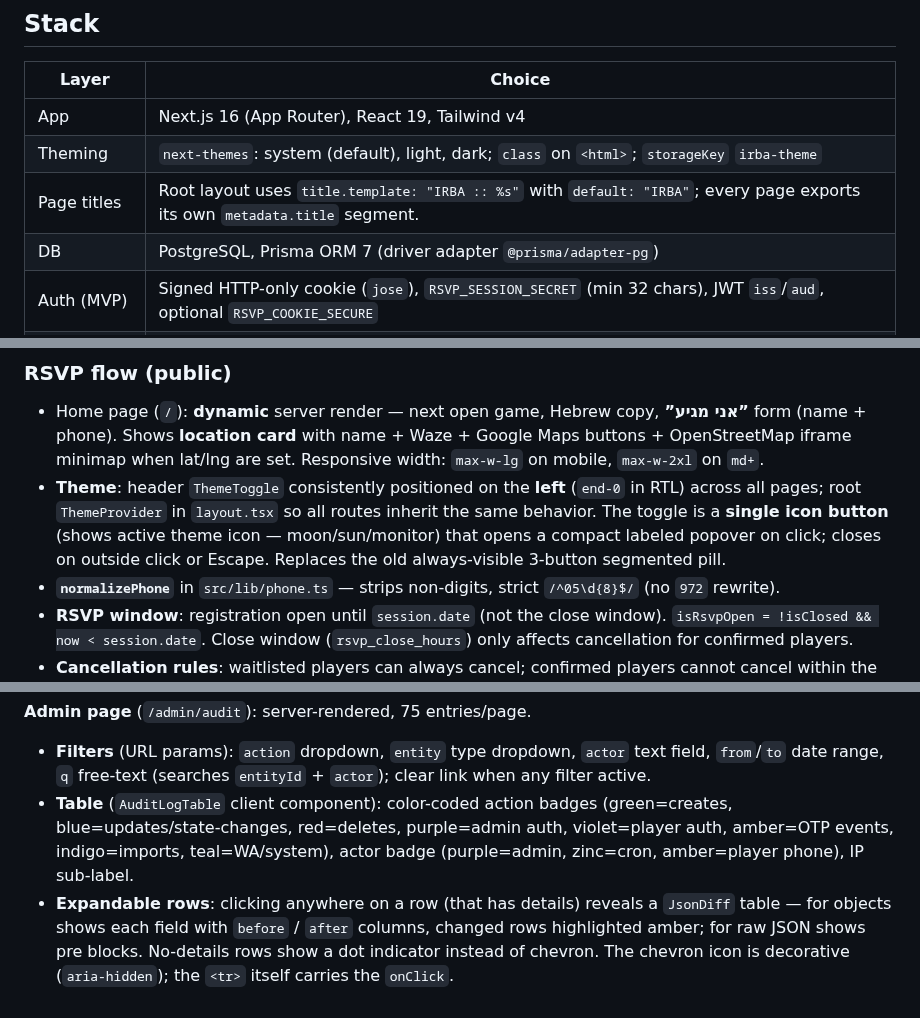
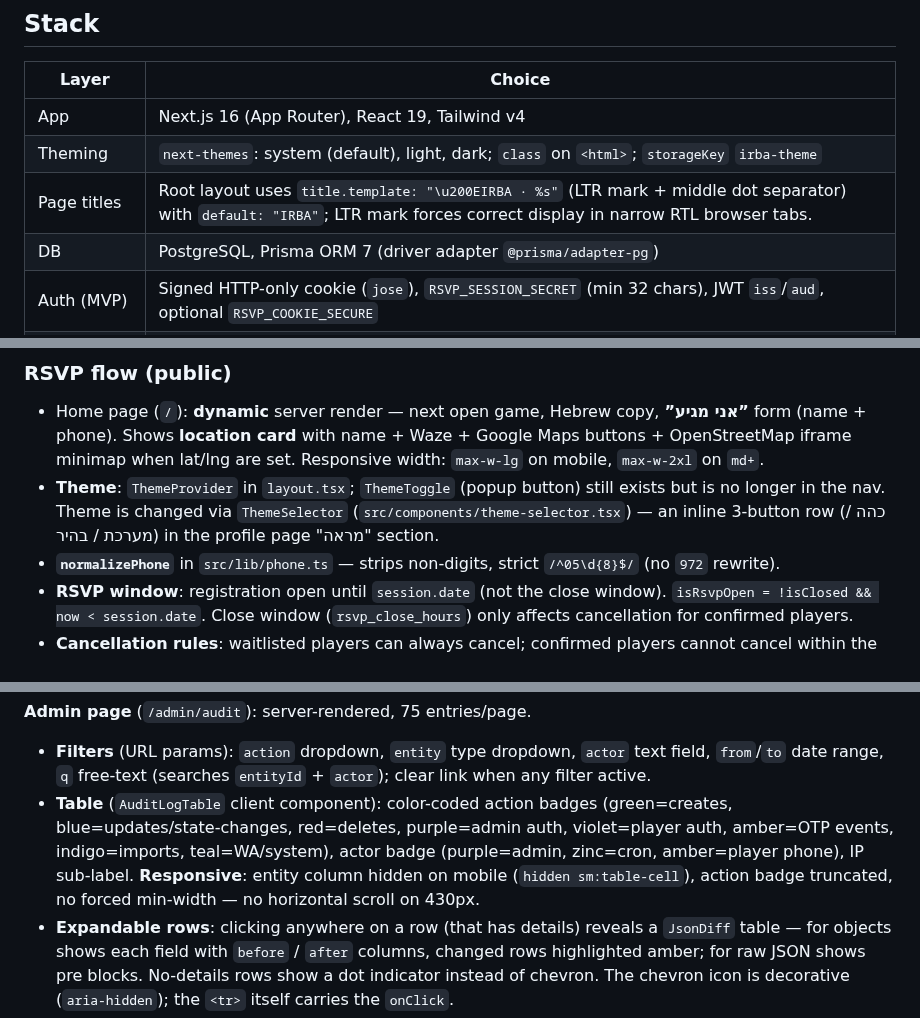
Before and after one commit to avivais/irba, a Markdown page: PROJECT_STATE.md, 3 parts joined by grey strips. Rendered like a GitHub page.

Commit message:
docs: update PROJECT_STATE for nav consistency + profile polish
Co-Authored-By: Claude Sonnet 4.6 <noreply@anthropic.com>

```diff
--- a/PROJECT_STATE.md
+++ b/PROJECT_STATE.md
@@ -12,7 +12,7 @@ Self-hosted web app for **Ilan Ramon Basketball Association (IRBA)** — moving
 |--------|--------|
 | App | Next.js 16 (App Router), React 19, Tailwind v4 |
 | Theming | `next-themes`: system (default), light, dark; `class` on `<html>`; `storageKey` `irba-theme` |
-| Page titles | Root layout uses `title.template: "IRBA :: %s"` with `default: "IRBA"`; every page exports its own `metadata.title` segment. |
+| Page titles | Root layout uses `title.template: "\u200EIRBA · %s"` (LTR mark + middle dot separator) with `default: "IRBA"`; LTR mark forces correct display in narrow RTL browser tabs. |
 | DB | PostgreSQL, Prisma ORM 7 (driver adapter `@prisma/adapter-pg`) |
 | Auth (MVP) | Signed HTTP-only cookie (`jose`), `RSVP_SESSION_SECRET` (min 32 chars), JWT `iss`/`aud`, optional `RSVP_COOKIE_SECURE` |
 | Icons | `lucide-react` |
@@ -40,7 +40,7 @@ Self-hosted web app for **Ilan Ramon Basketball Association (IRBA)** — moving
 ### RSVP flow (public)
 
 - Home page (`/`): **dynamic** server render — next open game, Hebrew copy, **”אני מגיע”** form (name + phone). Shows **location card** with name + Waze + Google Maps buttons + OpenStreetMap iframe minimap when lat/lng are set. Responsive width: `max-w-lg` on mobile, `max-w-2xl` on `md+`.
-- **Theme**: header `ThemeToggle` consistently positioned on the **left** (`end-0` in RTL) across all pages; root `ThemeProvider` in `layout.tsx` so all routes inherit the same behavior. The toggle is a **single icon button** (shows active theme icon — moon/sun/monitor) that opens a compact labeled popover on click; closes on outside click or Escape. Replaces the old always-visible 3-button segmented pill.
+- **Theme**: `ThemeProvider` in `layout.tsx`; `ThemeToggle` (popup button) still exists but is no longer in the nav. Theme is changed via `ThemeSelector` (`src/components/theme-selector.tsx`) — an inline 3-button row (כהה / מערכת / בהיר) in the profile page "מראה" section.
 - **`normalizePhone`** in `src/lib/phone.ts` — strips non-digits, strict `/^05\d{8}$/` (no `972` rewrite).
 - **RSVP window**: registration open until `session.date` (not the close window). `isRsvpOpen = !isClosed && now < session.date`. Close window (`rsvp_close_hours`) only affects cancellation for confirmed players.
 - **Cancellation rules**: waitlisted players can always cancel; confirmed players cannot cancel within the close window (`now >= session.date - closeHours * 3_600_000`). Amber notice shown when cancellation is blocked ("ביטול הרשמה אינו אפשרי בשלב זה — פנה למנהל").
@@ -253,7 +253,7 @@ Persistent action log covering every mutation in the system.
 
 **Admin page** (`/admin/audit`): server-rendered, 75 entries/page.
 - **Filters** (URL params): `action` dropdown, `entity` type dropdown, `actor` text field, `from`/`to` date range, `q` free-text (searches `entityId` + `actor`); clear link when any filter active.
-- **Table** (`AuditLogTable` client component): color-coded action badges (green=creates, blue=updates/state-changes, red=deletes, purple=admin auth, violet=player auth, amber=OTP events, indigo=imports, teal=WA/system), actor badge (purple=admin, zinc=cron, amber=player phone), IP sub-label.
+- **Table** (`AuditLogTable` client component): color-coded action badges (green=creates, blue=updates/state-changes, red=deletes, purple=admin auth, violet=player auth, amber=OTP events, indigo=imports, teal=WA/system), actor badge (purple=admin, zinc=cron, amber=player phone), IP sub-label. **Responsive**: entity column hidden on mobile (`hidden sm:table-cell`), action badge truncated, no forced min-width — no horizontal scroll on 430px.
 - **Expandable rows**: clicking anywhere on a row (that has details) reveals a `JsonDiff` table — for objects shows each field with `before` / `after` columns, changed rows highlighted amber; for raw JSON shows pre blocks. No-details rows show a dot indicator instead of chevron. The chevron icon is decorative (`aria-hidden`); the `<tr>` itself carries the `onClick`.
 - **Pagination**: prev/next links with page N of M counter.
 
```
Also changed, not shown: other parts of PROJECT_STATE.md (+2 -2 lines).
